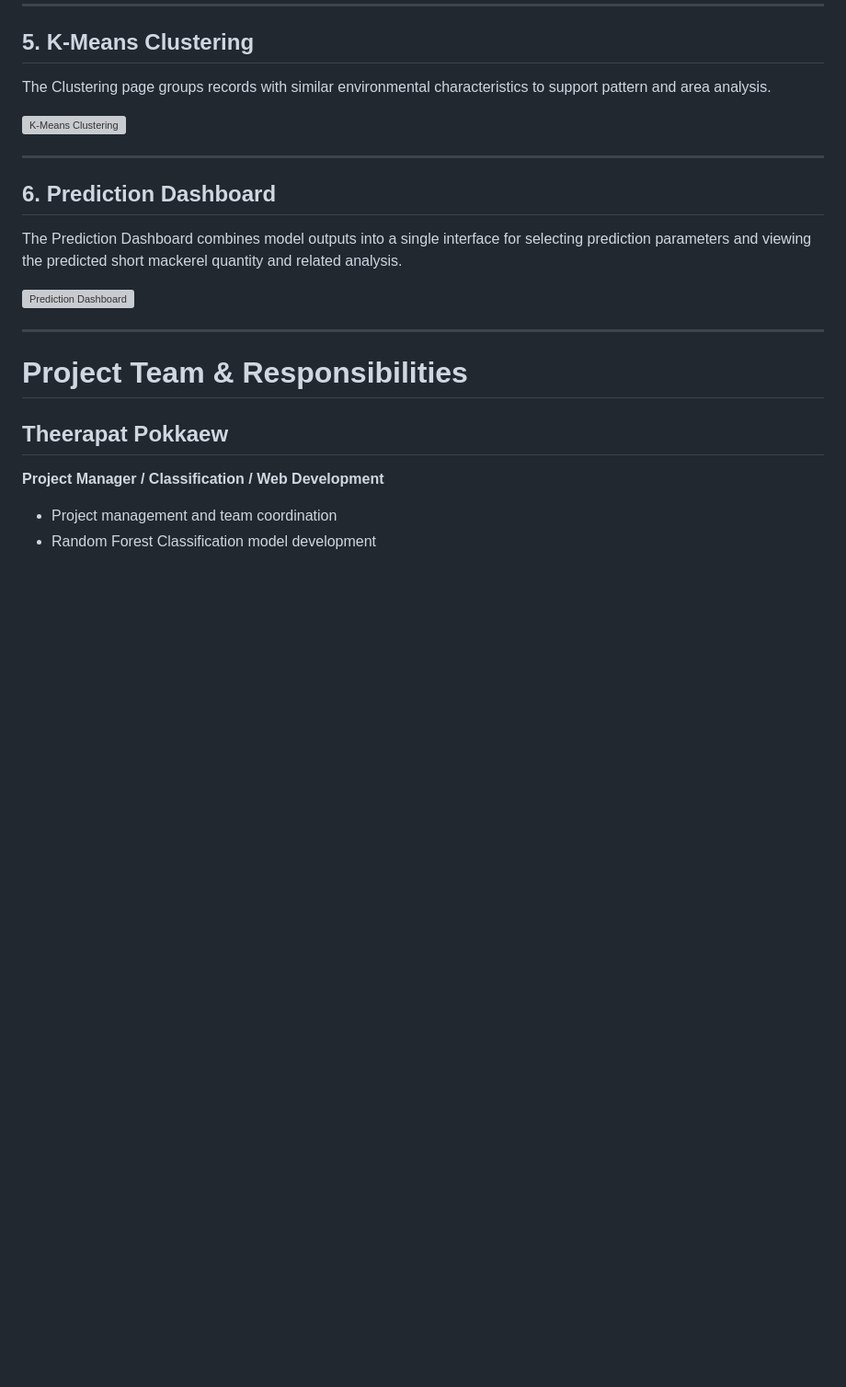
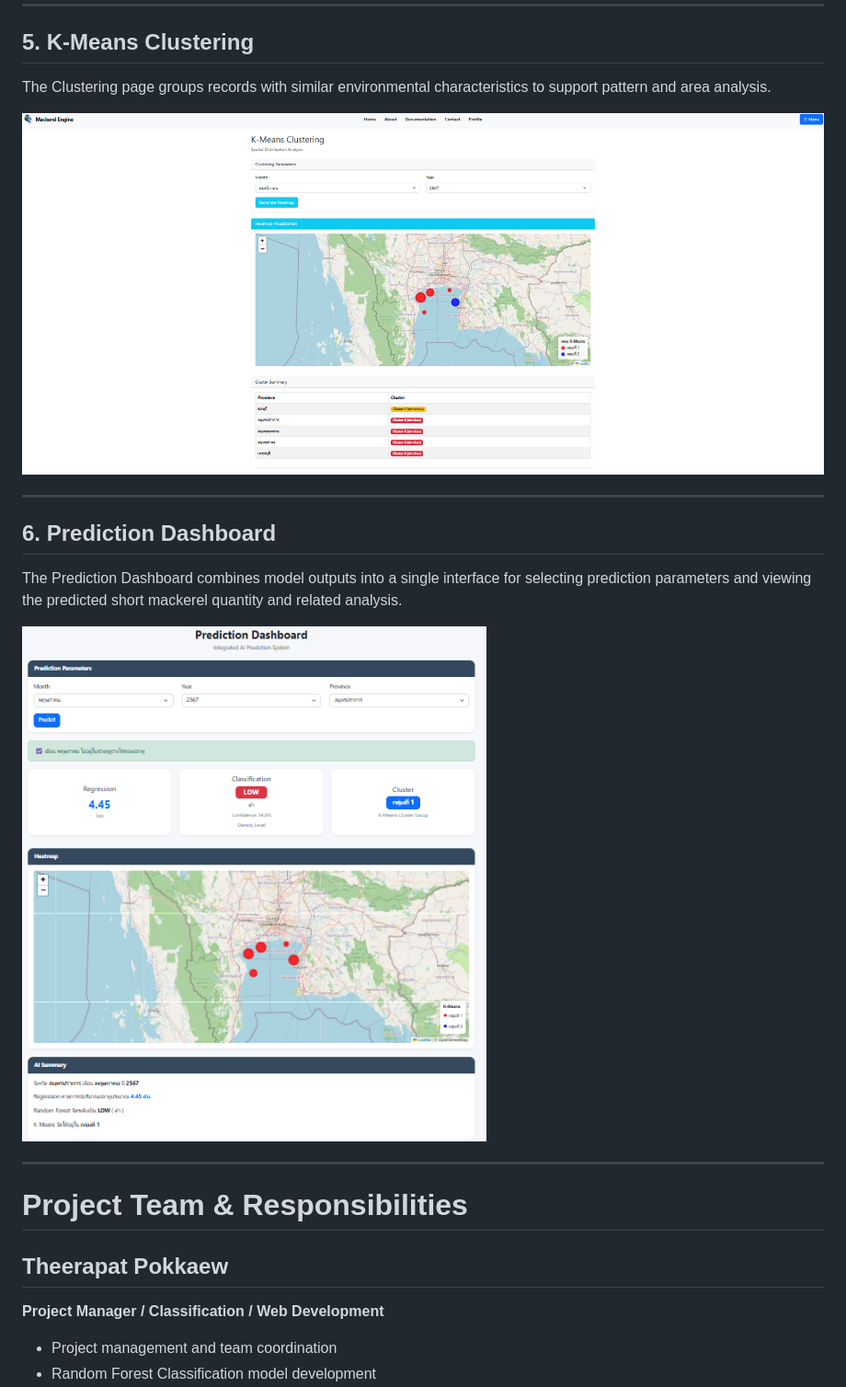
Before and after one commit to SattayaP32/Mackerel-Distribution-Prediction-System, a Markdown page: README.md, the part around one of its changes. Shown at 92% size. Drawn GitHub-style; blank space fills up the shorter version; grey boxes are pictures that could not be loaded.

```diff
--- a/README.md
+++ b/README.md
@@ -89,7 +89,7 @@ The Classification page predicts the short mackerel quantity level and classifie
 
 The Clustering page groups records with similar environmental characteristics to support pattern and area analysis.
 
-![K-Means Clustering](screenshots/05-clustering.png)
+![K-Means Clustering](Screenshot/05-clustering.png)
 
 ---
 
@@ -97,7 +97,7 @@ The Clustering page groups records with similar environmental characteristics to
 
 The Prediction Dashboard combines model outputs into a single interface for selecting prediction parameters and viewing the predicted short mackerel quantity and related analysis.
 
-![Prediction Dashboard](screenshots/06-prediction-dashboard.png)
+![Prediction Dashboard](Screenshot/06-prediction-dashboard.png)
 
 ---
 
```
Also changed, not shown: other parts of README.md (+3 -3 lines).
